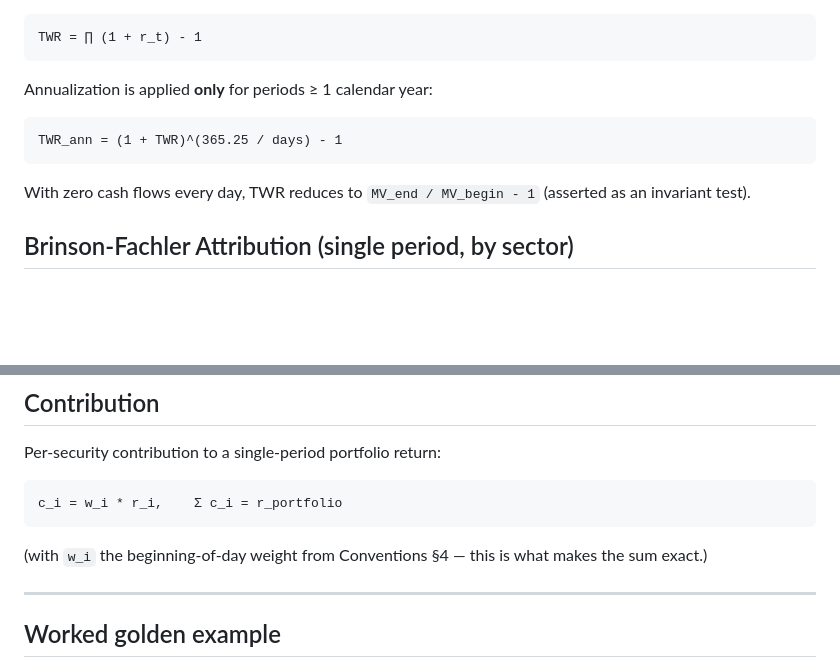
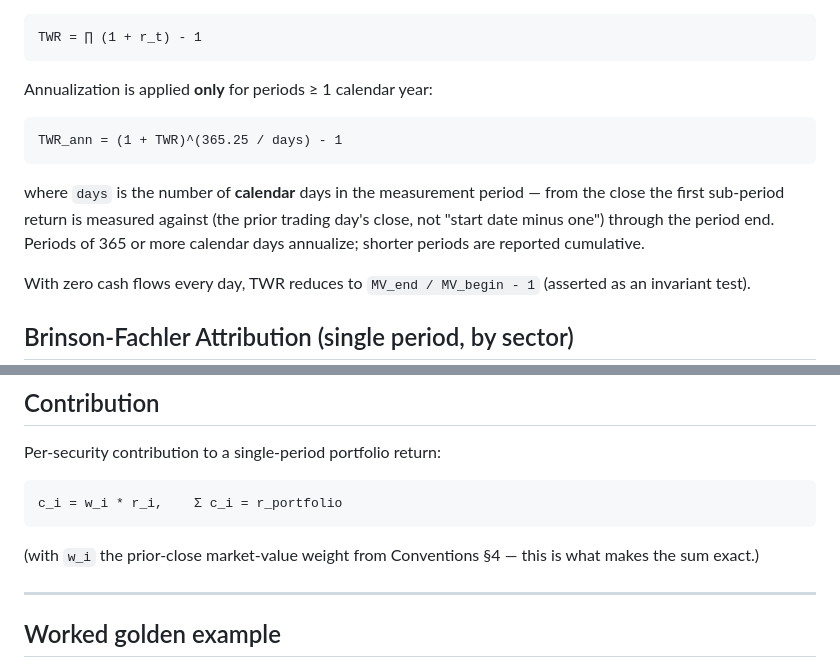
Before and after one commit to jon-kloss/Brinson-Analytics-Engine, a Markdown page: docs/METHODOLOGY.md, 2 parts joined by grey strips. Rendered like a GitHub page; blank space fills up the shorter version.

````diff
--- a/docs/METHODOLOGY.md
+++ b/docs/METHODOLOGY.md
@@ -45,6 +53,11 @@ Annualization is applied **only** for periods ≥ 1 calendar year:
 TWR_ann = (1 + TWR)^(365.25 / days) - 1
 ```
 
+where `days` is the number of **calendar** days in the measurement period — from the close
+the first sub-period return is measured against (the prior trading day's close, not "start
+date minus one") through the period end. Periods of 365 or more calendar days annualize;
+shorter periods are reported cumulative.
+
 With zero cash flows every day, TWR reduces to `MV_end / MV_begin - 1` (asserted as an
 invariant test).
 
@@ -86,7 +110,8 @@ Per-security contribution to a single-period portfolio return:
 c_i = w_i * r_i,    Σ c_i = r_portfolio
 ```
 
-(with `w_i` the beginning-of-day weight from Conventions §4 — this is what makes the sum exact.)
+(with `w_i` the prior-close market-value weight from Conventions §4 — this is what makes the
+sum exact.)
 
 ---
 
````
Also changed, not shown: other parts of docs/METHODOLOGY.md (+38 -17 lines).
